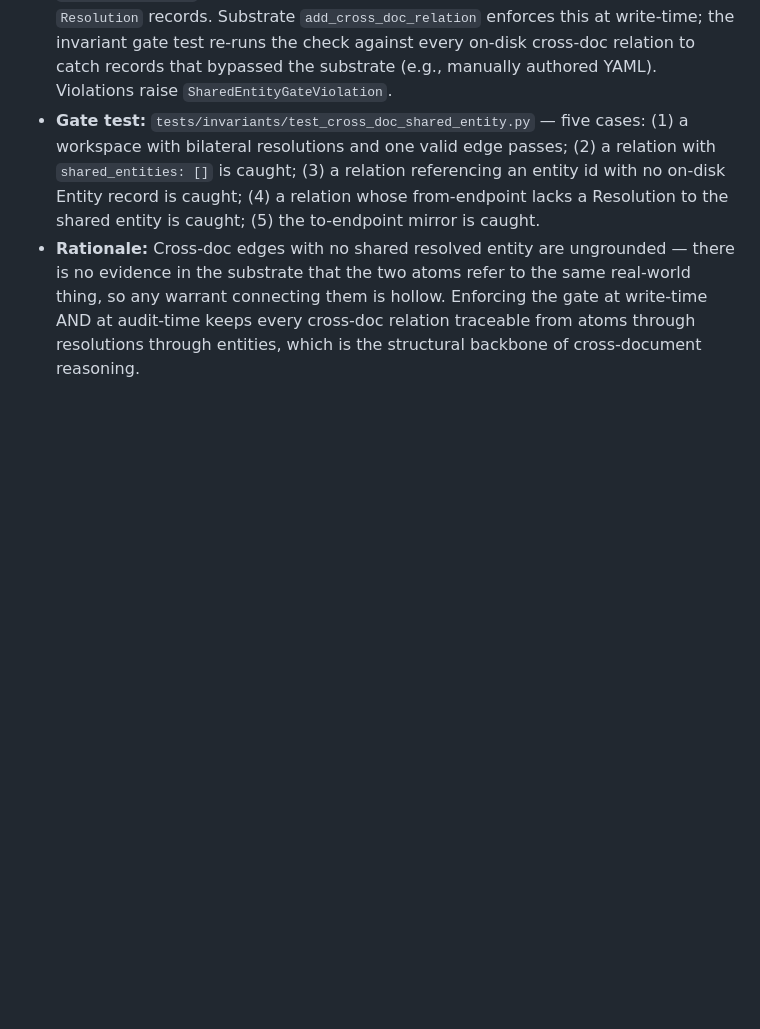
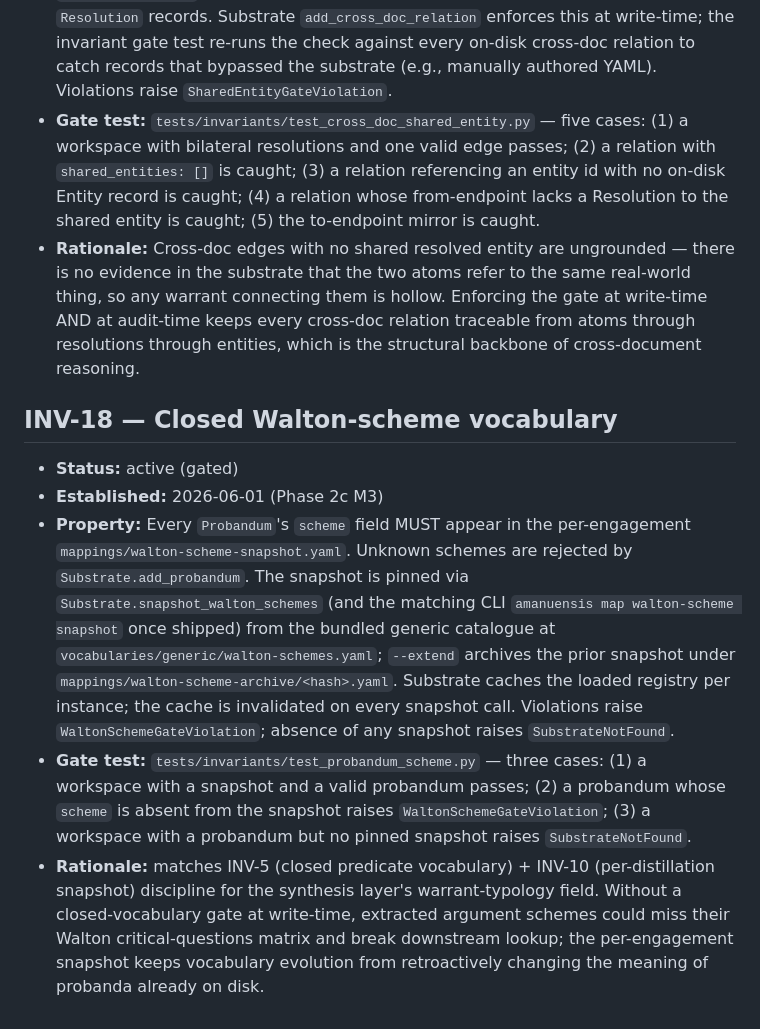
Before and after one commit to dave-schmidt-dev/amanuensis, a Markdown page: INVARIANTS.md, the part around the change. Drawn GitHub-style; blank space fills up the shorter version.

Commit message:
docs: INVARIANTS.md INV-18 charter entry [T3.5]

```diff
--- a/INVARIANTS.md
+++ b/INVARIANTS.md
@@ -318,3 +318,30 @@ Status legend: `active` (gate enforced) | `near-threshold` (warn) | `waived` (ex
   Enforcing the gate at write-time AND at audit-time keeps every cross-doc
   relation traceable from atoms through resolutions through entities, which
   is the structural backbone of cross-document reasoning.
+
+## INV-18 — Closed Walton-scheme vocabulary
+
+- **Status:** active (gated)
+- **Established:** 2026-06-01 (Phase 2c M3)
+- **Property:** Every `Probandum`'s `scheme` field MUST appear in the
+  per-engagement `mappings/walton-scheme-snapshot.yaml`. Unknown schemes are
+  rejected by `Substrate.add_probandum`. The snapshot is pinned via
+  `Substrate.snapshot_walton_schemes` (and the matching CLI `amanuensis map
+  walton-scheme snapshot` once shipped) from the bundled generic catalogue at
+  `vocabularies/generic/walton-schemes.yaml`; `--extend` archives the prior
+  snapshot under `mappings/walton-scheme-archive/<hash>.yaml`. Substrate
+  caches the loaded registry per instance; the cache is invalidated on every
+  snapshot call. Violations raise `WaltonSchemeGateViolation`; absence of any
+  snapshot raises `SubstrateNotFound`.
+- **Gate test:** `tests/invariants/test_probandum_scheme.py` — three cases:
+  (1) a workspace with a snapshot and a valid probandum passes; (2) a
+  probandum whose `scheme` is absent from the snapshot raises
+  `WaltonSchemeGateViolation`; (3) a workspace with a probandum but no
+  pinned snapshot raises `SubstrateNotFound`.
+- **Rationale:** matches INV-5 (closed predicate vocabulary) + INV-10
+  (per-distillation snapshot) discipline for the synthesis layer's
+  warrant-typology field. Without a closed-vocabulary gate at write-time,
+  extracted argument schemes could miss their Walton critical-questions
+  matrix and break downstream lookup; the per-engagement snapshot keeps
+  vocabulary evolution from retroactively changing the meaning of probanda
+  already on disk.
```
